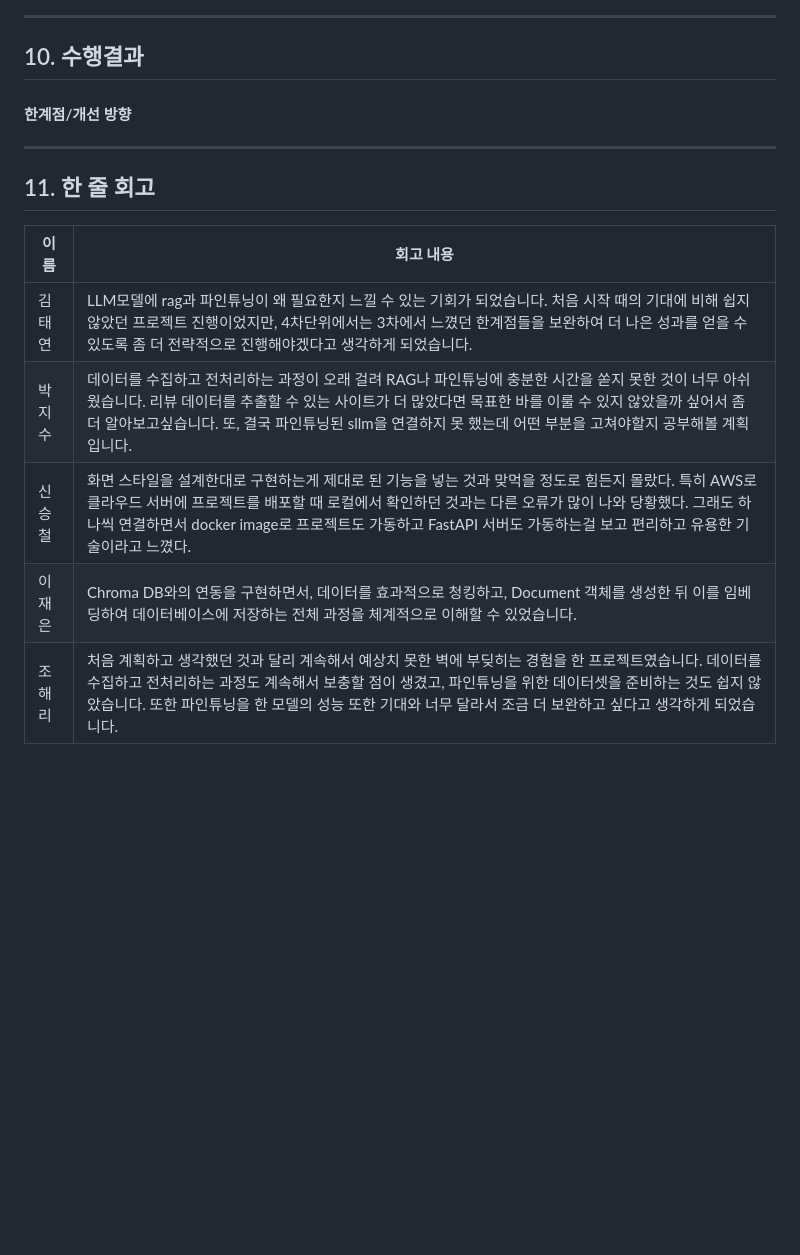
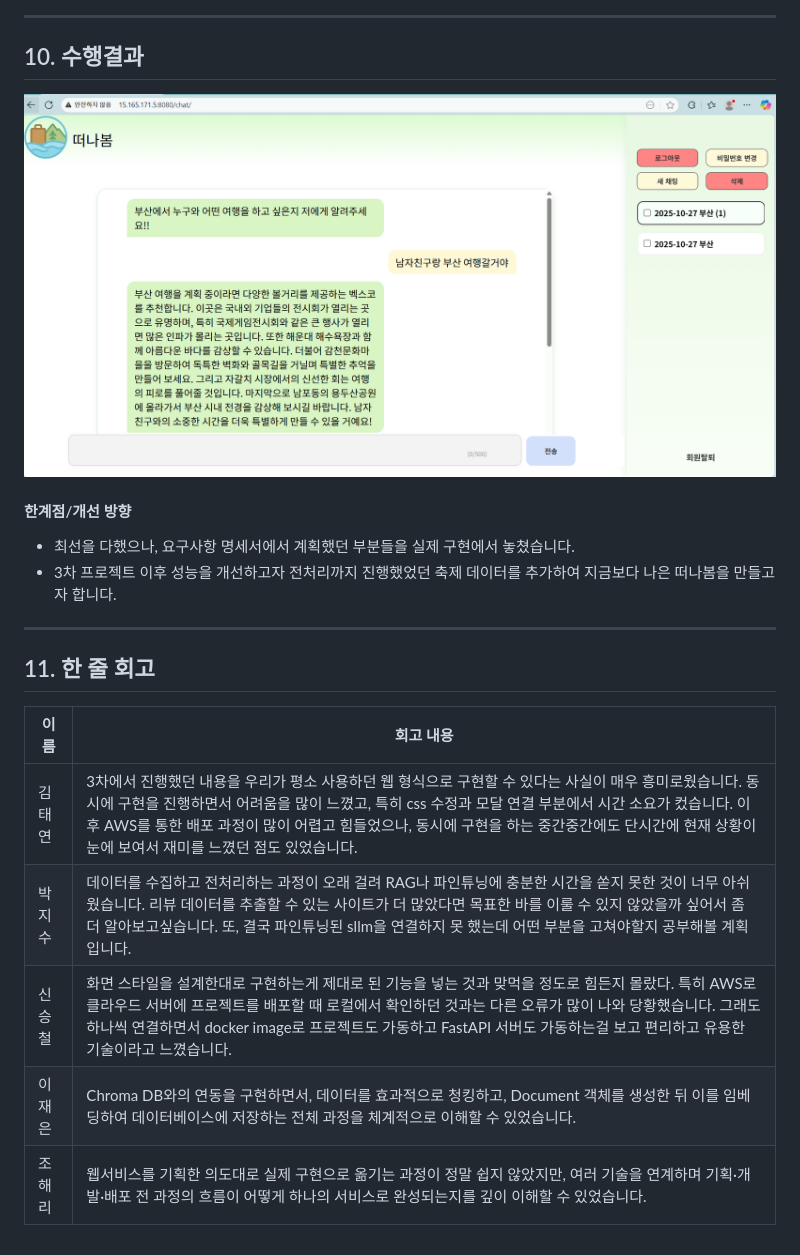
Before and after one commit to SKNETWORKS-FAMILY-AICAMP/SKN17-4th-3Team, a Markdown page: README.md, the part around the change. Rendered like a GitHub page; blank space fills up the shorter version.

Commit message:
Revise project reflections and limitations section
Updated reflections and limitations in the README.

```diff
--- a/README.md
+++ b/README.md
@@ -190,8 +190,11 @@ Malta대학교의 Mark Anthony Camilleri 교수의 연구에 따르면, 최근
 
 ---
 ## 10. 수행결과
+<img src="img/구현1.png"/>
 
 #### 한계점/개선 방향
+- 최선을 다했으나, 요구사항 명세서에서 계획했던 부분들을 실제 구현에서 놓쳤습니다.
+- 3차 프로젝트 이후 성능을 개선하고자 전처리까지 진행했었던 축제 데이터를 추가하여 지금보다 나은 떠나봄을 만들고자 합니다.
 
 ---
 
@@ -199,8 +202,8 @@ Malta대학교의 Mark Anthony Camilleri 교수의 연구에 따르면, 최근
 
 | **이름** | **회고 내용** |
 |---|---|
-| 김태연 | LLM모델에 rag과 파인튜닝이 왜 필요한지 느낄 수 있는 기회가 되었습니다. 처음 시작 때의 기대에 비해 쉽지 않았던 프로젝트 진행이었지만, 4차단위에서는 3차에서 느꼈던 한계점들을 보완하여 더 나은 성과를 얻을 수 있도록 좀 더 전략적으로 진행해야겠다고 생각하게 되었습니다.  |
+| 김태연 | 3차에서 진행했던 내용을 우리가 평소 사용하던 웹 형식으로 구현할 수 있다는 사실이 매우 흥미로웠습니다. 동시에 구현을 진행하면서 어려움을 많이 느꼈고, 특히 css 수정과 모달 연결 부분에서 시간 소요가 컸습니다. 이후 AWS를 통한 배포 과정이 많이 어렵고 힘들었으나, 동시에 구현을 하는 중간중간에도 단시간에 현재 상황이 눈에 보여서 재미를 느꼈던 점도 있었습니다.  |
 | 박지수 | 데이터를 수집하고 전처리하는 과정이 오래 걸려 RAG나 파인튜닝에 충분한 시간을 쏟지 못한 것이 너무 아쉬웠습니다. 리뷰 데이터를 추출할 수 있는 사이트가 더 많았다면 목표한 바를 이룰 수 있지 않았을까 싶어서 좀 더 알아보고싶습니다. 또, 결국 파인튜닝된 sllm을 연결하지 못 했는데 어떤 부분을 고쳐야할지 공부해볼 계획입니다. |
-| 신승철 | 화면 스타일을 설계한대로 구현하는게 제대로 된 기능을 넣는 것과 맞먹을 정도로 힘든지 몰랐다. 특히 AWS로 클라우드 서버에 프로젝트를 배포할 때 로컬에서 확인하던 것과는 다른 오류가 많이 나와 당황했다. 그래도 하나씩 연결하면서 docker image로 프로젝트도 가동하고 FastAPI 서버도 가동하는걸 보고 편리하고 유용한 기술이라고 느꼈다. |
+| 신승철 | 화면 스타일을 설계한대로 구현하는게 제대로 된 기능을 넣는 것과 맞먹을 정도로 힘든지 몰랐다. 특히 AWS로 클라우드 서버에 프로젝트를 배포할 때 로컬에서 확인하던 것과는 다른 오류가 많이 나와 당황했습니다. 그래도 하나씩 연결하면서 docker image로 프로젝트도 가동하고 FastAPI 서버도 가동하는걸 보고 편리하고 유용한 기술이라고 느꼈습니다. |
 | 이재은 | Chroma DB와의 연동을 구현하면서, 데이터를 효과적으로 청킹하고, Document 객체를 생성한 뒤 이를 임베딩하여 데이터베이스에 저장하는 전체 과정을 체계적으로 이해할 수 있었습니다. |
-| 조해리 | 처음 계획하고 생각했던 것과 달리 계속해서 예상치 못한 벽에 부딪히는 경험을 한 프로젝트였습니다. 데이터를 수집하고 전처리하는 과정도 계속해서 보충할 점이 생겼고, 파인튜닝을 위한 데이터셋을 준비하는 것도 쉽지 않았습니다. 또한 파인튜닝을 한 모델의 성능 또한 기대와 너무 달라서 조금 더 보완하고 싶다고 생각하게 되었습니다.  |
+| 조해리 | 웹서비스를 기획한 의도대로 실제 구현으로 옮기는 과정이 정말 쉽지 않았지만, 여러 기술을 연계하며 기획·개발·배포 전 과정의 흐름이 어떻게 하나의 서비스로 완성되는지를 깊이 이해할 수 있었습니다.  |
```
